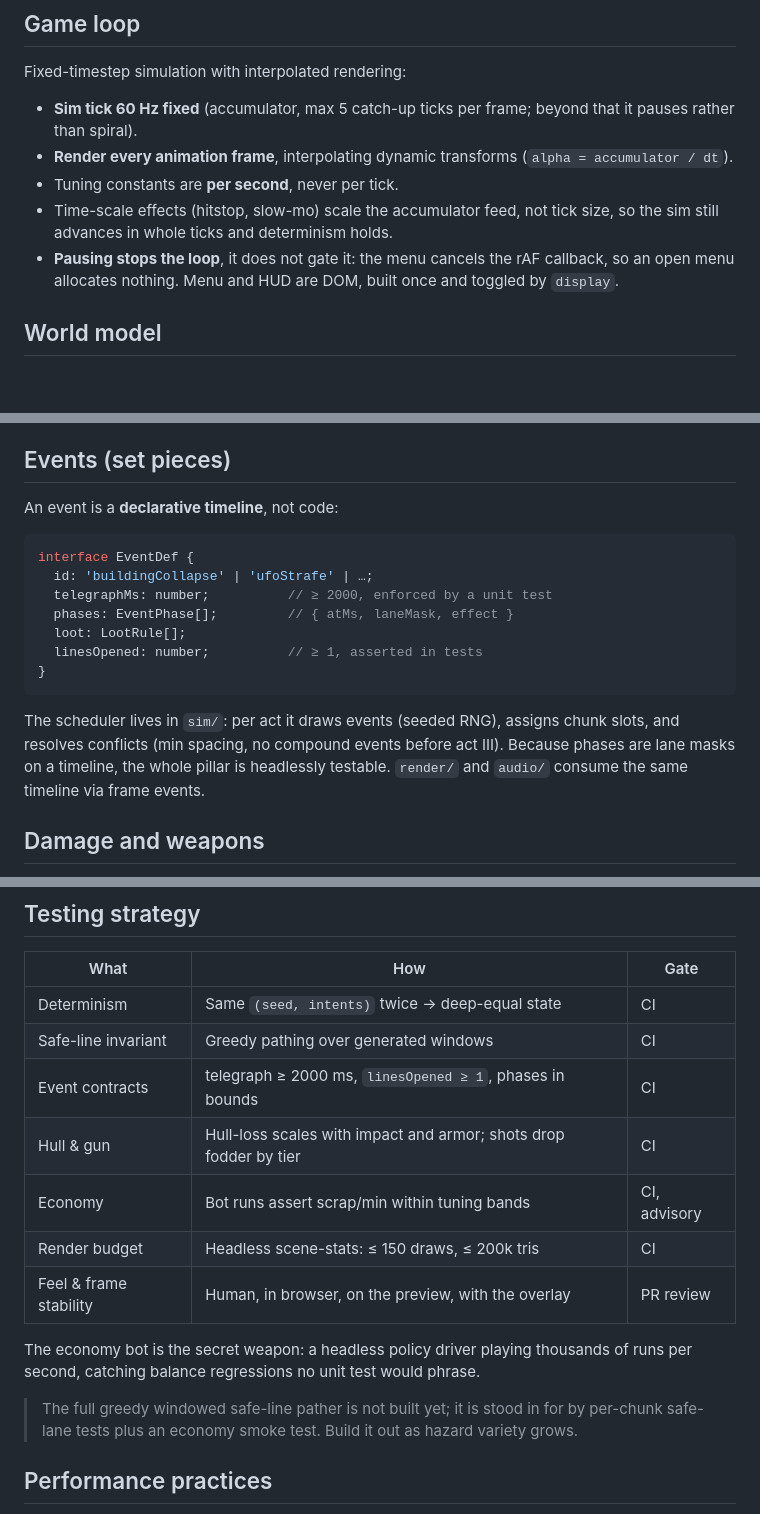
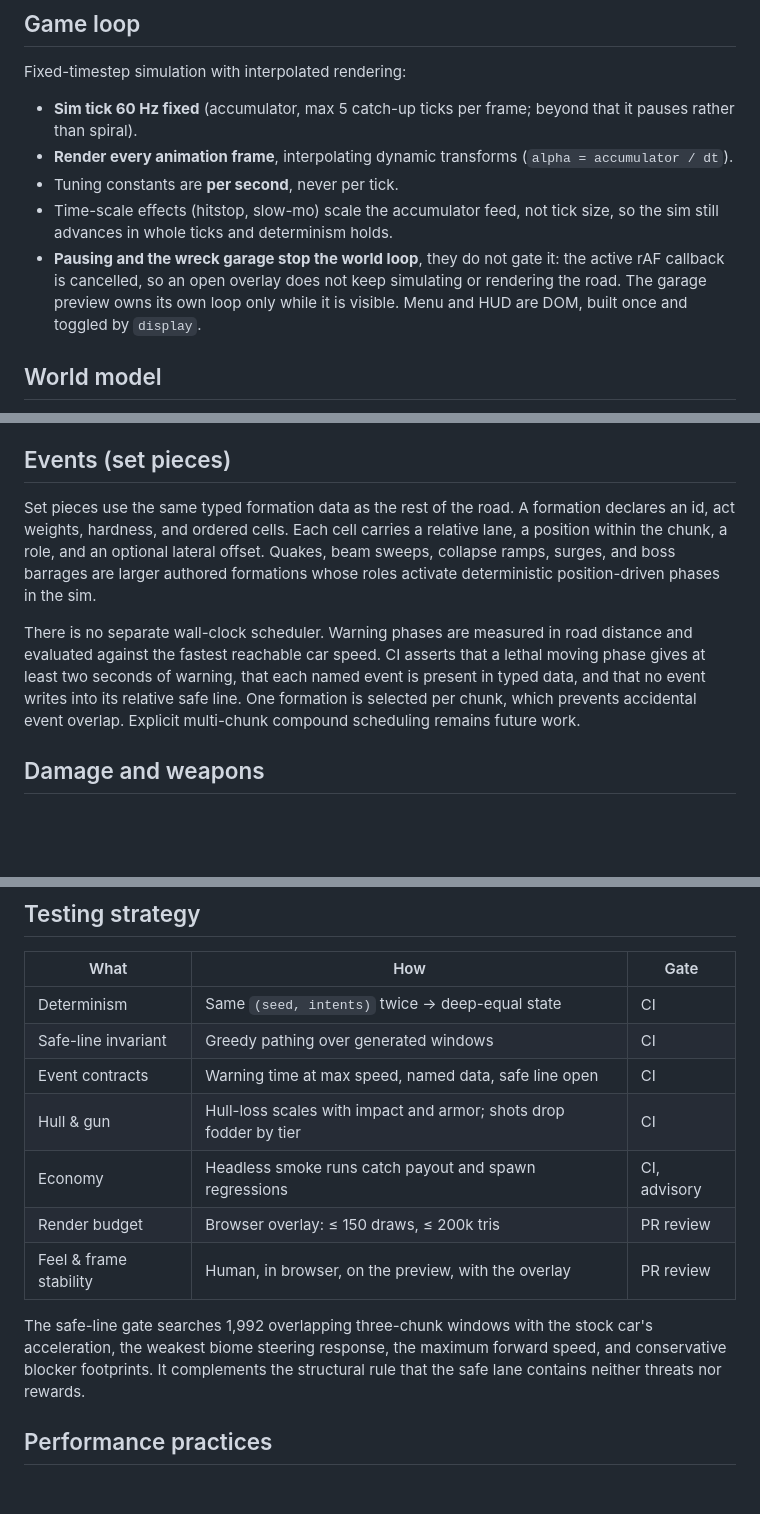
Before and after one commit to DavidPerezA12/SurvivorDriveWeb, a Markdown page: docs/ARCHITECTURE.md, 3 parts joined by grey strips. Rendered like a GitHub page; blank space fills up the shorter version.

Commit message:
docs: align status and architecture with the build

````diff
--- a/docs/ARCHITECTURE.md
+++ b/docs/ARCHITECTURE.md
@@ -51,9 +51,10 @@ Fixed-timestep simulation with interpolated rendering:
 - Tuning constants are **per second**, never per tick.
 - Time-scale effects (hitstop, slow-mo) scale the accumulator feed, not tick size,
   so the sim still advances in whole ticks and determinism holds.
-- **Pausing stops the loop**, it does not gate it: the menu cancels the rAF
-  callback, so an open menu allocates nothing. Menu and HUD are DOM, built once and
-  toggled by `display`.
+- **Pausing and the wreck garage stop the world loop**, they do not gate it: the
+  active rAF callback is cancelled, so an open overlay does not keep simulating or
+  rendering the road. The garage preview owns its own loop only while it is visible.
+  Menu and HUD are DOM, built once and toggled by `display`.
 
 ## World model
 
@@ -103,22 +104,18 @@ constraints validated in tests:
 
 ## Events (set pieces)
 
-An event is a **declarative timeline**, not code:
+Set pieces use the same typed formation data as the rest of the road. A formation
+declares an id, act weights, hardness, and ordered cells. Each cell carries a
+relative lane, a position within the chunk, a role, and an optional lateral offset.
+Quakes, beam sweeps, collapse ramps, surges, and boss barrages are larger authored
+formations whose roles activate deterministic position-driven phases in the sim.
 
-```ts
-interface EventDef {
-  id: 'buildingCollapse' | 'ufoStrafe' | …;
-  telegraphMs: number;          // ≥ 2000, enforced by a unit test
-  phases: EventPhase[];         // { atMs, laneMask, effect }
-  loot: LootRule[];
-  linesOpened: number;          // ≥ 1, asserted in tests
-}
-```
-
-The scheduler lives in `sim/`: per act it draws events (seeded RNG), assigns chunk
-slots, and resolves conflicts (min spacing, no compound events before act III).
-Because phases are lane masks on a timeline, the whole pillar is headlessly
-testable. `render/` and `audio/` consume the same timeline via frame events.
+There is no separate wall-clock scheduler. Warning phases are measured in road
+distance and evaluated against the fastest reachable car speed. CI asserts that a
+lethal moving phase gives at least two seconds of warning, that each named event is
+present in typed data, and that no event writes into its relative safe line. One
+formation is selected per chunk, which prevents accidental event overlap. Explicit
+multi-chunk compound scheduling remains future work.
 
 ## Damage and weapons
 
@@ -217,18 +214,16 @@ assets are short loops/one-shots, lazily decoded after first input, ≤ 3 MB tot
 | --- | --- | --- |
 | Determinism | Same `(seed, intents)` twice → deep-equal state | CI |
 | Safe-line invariant | Greedy pathing over generated windows | CI |
-| Event contracts | telegraph ≥ 2000 ms, `linesOpened ≥ 1`, phases in bounds | CI |
+| Event contracts | Warning time at max speed, named data, safe line open | CI |
 | Hull & gun | Hull-loss scales with impact and armor; shots drop fodder by tier | CI |
-| Economy | Bot runs assert scrap/min within tuning bands | CI, advisory |
-| Render budget | Headless scene-stats: ≤ 150 draws, ≤ 200k tris | CI |
+| Economy | Headless smoke runs catch payout and spawn regressions | CI, advisory |
+| Render budget | Browser overlay: ≤ 150 draws, ≤ 200k tris | PR review |
 | Feel & frame stability | Human, in browser, on the preview, with the overlay | PR review |
 
-The economy bot is the secret weapon: a headless policy driver playing thousands of
-runs per second, catching balance regressions no unit test would phrase.
-
-> The full greedy windowed safe-line pather is not built yet; it is stood in for by
-> per-chunk safe-lane tests plus an economy smoke test. Build it out as hazard
-> variety grows.
+The safe-line gate searches 1,992 overlapping three-chunk windows with the stock
+car's acceleration, the weakest biome steering response, the maximum forward speed,
+and conservative blocker footprints. It complements the structural rule that the
+safe lane contains neither threats nor rewards.
 
 ## Performance practices
 
````
Also changed, not shown: README.md (+5 -5 lines).
